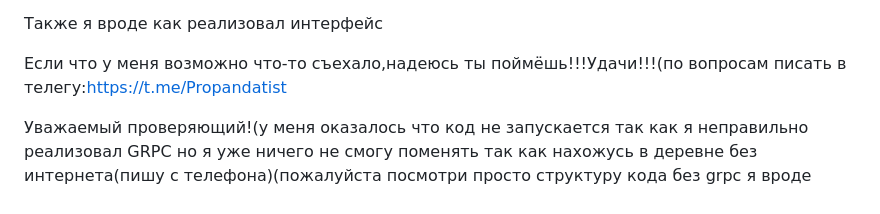
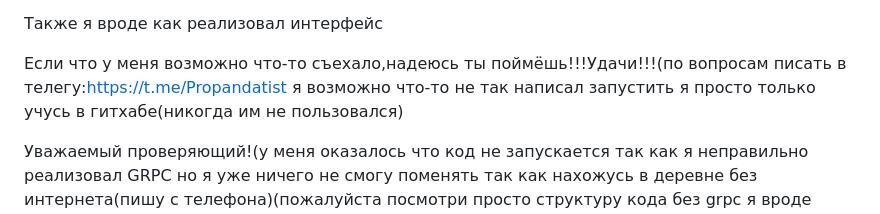
Before and after one commit to Rashid22323/Yandex-canculator, a Markdown page: README.md, the part around the change. GitHub-like rendering.

```diff
--- a/README.md
+++ b/README.md
@@ -110,6 +110,7 @@ GET /list
 Также я вроде как реализовал интерфейс
 
 Если что у меня возможно что-то съехало,надеюсь ты поймёшь!!!Удачи!!!(по вопросам писать в телегу:https://t.me/Propandatist
+я возможно что-то не так написал запустить я просто только учусь в гитхабе(никогда им не пользовался)
 
 
 Уважаемый проверяющий!(у меня оказалось что код не запускается  так как я неправильно реализовал GRPC но я уже ничего не смогу поменять так как нахожусь в деревне без интернета(пишу с телефона)(пожалуйста посмотри просто структуру кода без grpc  я вроде остальное всё реализовал я ещё только новичок в гитхабе только учусь/спасибо за понимание(пожалуйста не ставьте 0 если проект не запуститься просто я уже ничего изменить не могу)(но вроде всё остальное я реализовал)Удачи ещё раз!!!
```
